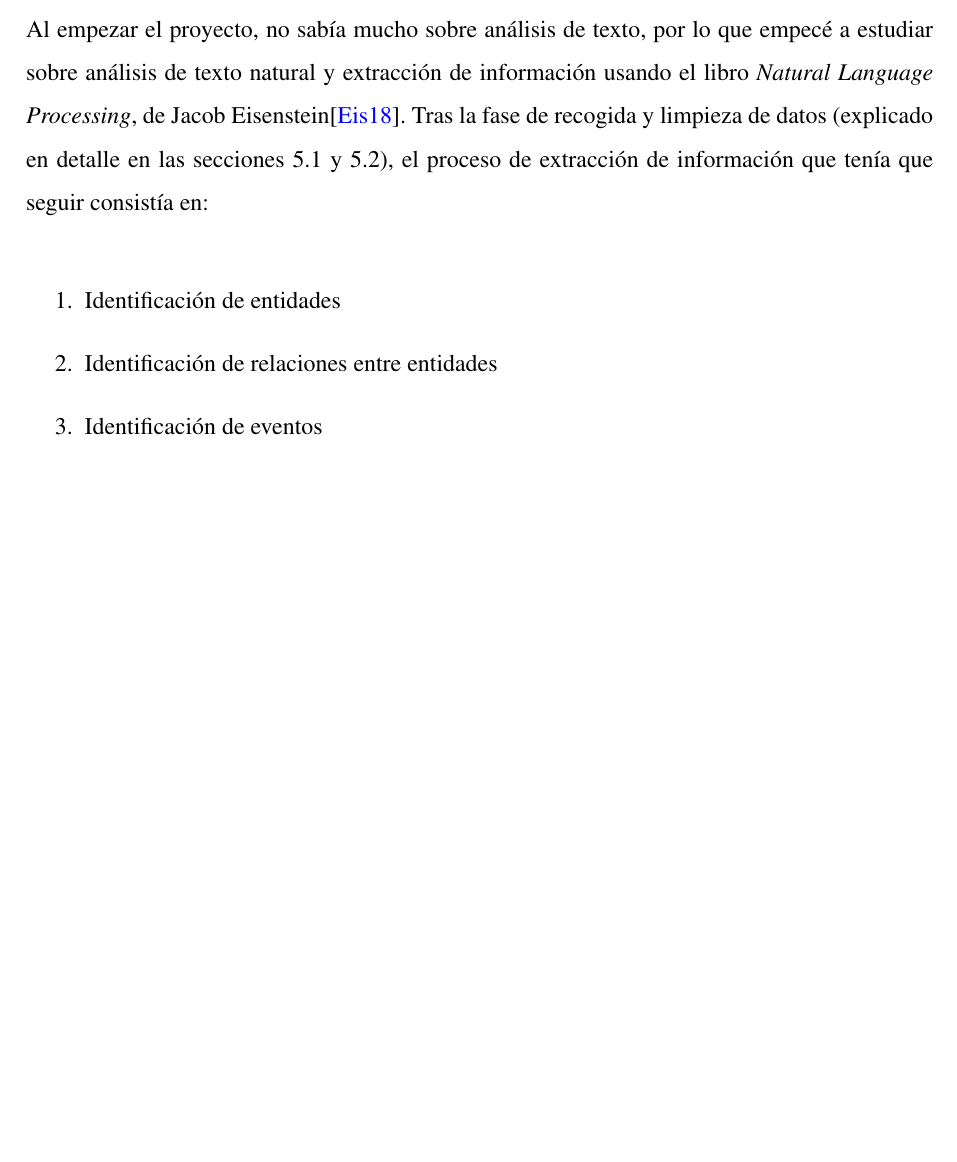
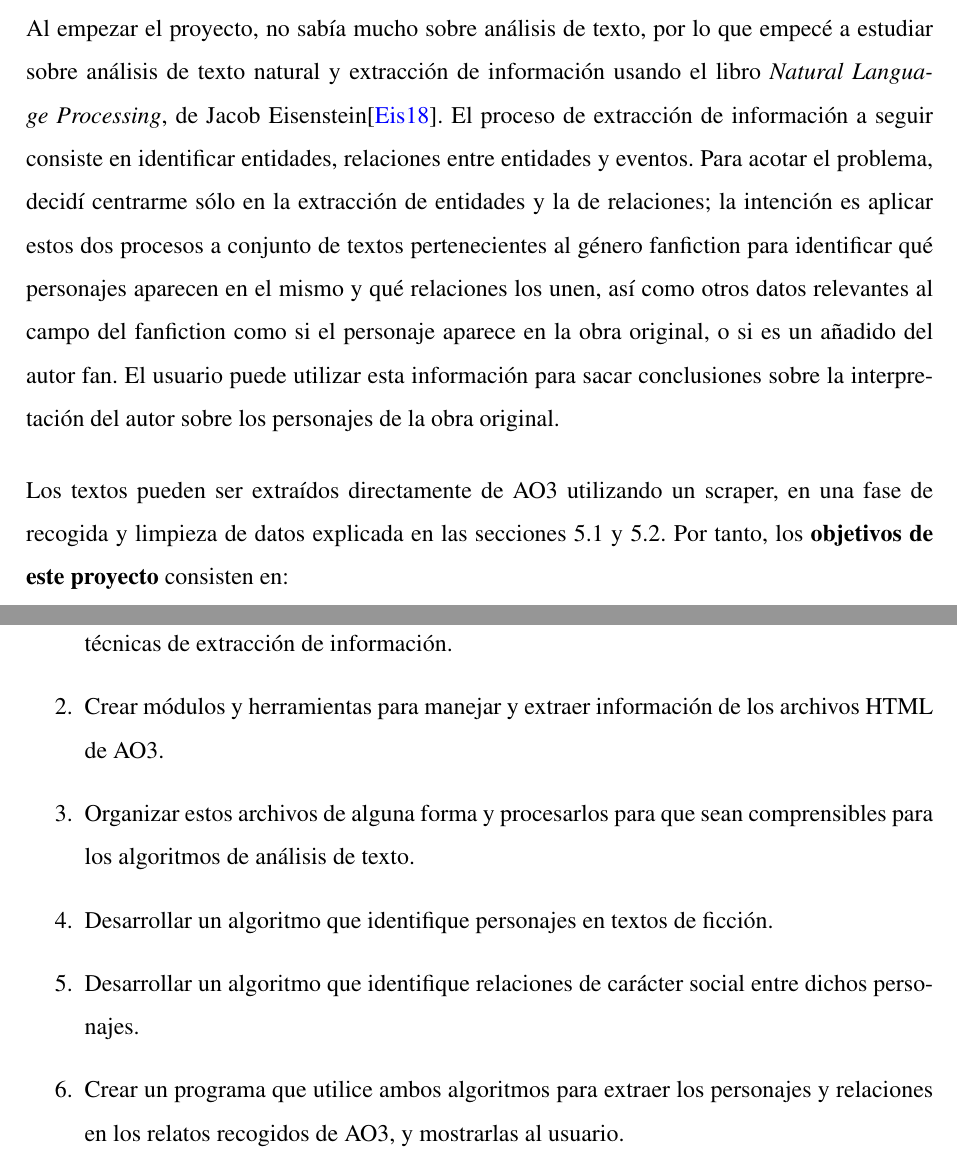
Before and after one commit to mariaGnlz/Fanfic_ontology, a LaTeX document (TFG_doc/mem_tfg.tex, which reads TFG_doc/pre-tfg.cls): part of page 6 of 58 before the commit and two parts of pages 6 and 7 of 59 after it, the two joined at a grey line, cut so that both start at the same text, the shorter picture padded with empty space. Compiled offline with pdfLaTeX.

Commit message:
Finished introduction and project objectives.

```diff
--- a/TFG_doc/mem_tfg.tex
+++ b/TFG_doc/mem_tfg.tex
@@ -14,7 +14,8 @@
 
 \title{Identificación automática de personajes en textos de ficción pertenecientes al género fanfiction}
 \author{María González Gutiérrez}
-\docdate{(MONTH)}{2020}
+\docdate{2021}{Febrero}
+\intensification{Computación}
 
 
 \DeclareGraphicsExtensions{.pdf,.png,.jpg}
@@ -113,16 +114,19 @@ Tradicionalmente, los académicos solamente han tenido en cuenta las opiniones d
 
 Estas comunidades de Internet están generando una cantidad inmensa de opiniones y perspectivas en torno a un tema común en foros públicamente accesibles, y me pareció interesante la idea de crear un sistema que sea capaz de recoger y procesar toda esta información para crear un 'abanico' de las distintas interpretaciones que existen en una comunidad fan, especialmente aquellas sobre los personajes y las relaciones entre ellos. El resultado final se podría utilizar como herramienta dentro de la propia comunidad fan, para observar cómo tienden a interpretar a ciertos personajes a nivel de comunidad y cómo estas interpretaciones cambian a lo largo del tiempo, o en distintas subsecciones dentro de la comunidad en general. También se podría utilizar como herramienta general de análisis literario, aplicándola primero a la obra original y luego a un conjunto de fanfics representativos, y observando cuáles son las diferencias entre la perspectiva del autor original y la de los lectores (convertidos en autores fan).
 
-Al empezar el proyecto, no sabía mucho sobre análisis de texto, por lo que empecé a estudiar sobre análisis de texto natural y extracción de información usando el libro \textit{Natural Language Processing}, de Jacob Eisenstein\cite{jacob}. Tras la fase de recogida y limpieza de datos (explicado en detalle en las secciones \ref{sec:recogidadatos} y \ref{sec:limpiezadatos}), el proceso de extracción de información que tenía que seguir consistía en:
+Al empezar el proyecto, no sabía mucho sobre análisis de texto, por lo que empecé a estudiar sobre análisis de texto natural y extracción de información usando el libro \textit{Natural Language Processing}, de Jacob Eisenstein\cite{jacob}. El proceso de extracción de información a seguir consiste en identificar entidades, relaciones entre entidades y eventos. Para acotar el problema, decidí centrarme sólo en la extracción de entidades y la de relaciones; la intención es aplicar estos dos procesos a conjunto de textos pertenecientes al género fanfiction para identificar qué personajes aparecen en el mismo y qué relaciones los unen, así como otros datos relevantes al campo del fanfiction como si el personaje aparece en la obra original, o si es un añadido del autor fan. El usuario puede utilizar esta información para sacar conclusiones sobre la interpretación del autor sobre los personajes de la obra original.
 
+Los textos pueden ser extraídos directamente de AO3 utilizando un scraper, en una fase de recogida y limpieza de datos explicada en las secciones \ref{sec:recogidadatos} y \ref{sec:limpiezadatos}. Por tanto, los \textbf{objetivos de este proyecto} consisten en:
 
 \begin{enumerate}
-	\item Identificación de entidades
-	\item Identificación de relaciones entre entidades
-	\item Identificación de eventos
+	\item Extraer un conjunto de relatos alojados en \href{http://wwww.archiveofourown.org}{Archive of Our Own} sobre los que utilizar técnicas de extracción de información.
+	\item Crear módulos y herramientas para manejar y extraer información de los archivos HTML de AO3.
+	\item Organizar estos archivos de alguna forma y procesarlos para que sean comprensibles para los algoritmos de análisis de texto.
+	\item Desarrollar un algoritmo que identifique personajes en textos de ficción.
+	\item Desarrollar un algoritmo que identifique relaciones de carácter social entre dichos personajes.
+	\item Crear un programa que utilice ambos algoritmos para extraer los personajes y relaciones en los relatos recogidos de AO3, y mostrarlas al usuario.
 \end{enumerate}
 
-%Sin embargo, otra parte importante del proyecto iba a consistir en la extracción y selección de textos de Internet, organizarlos de alguna forma y procesarlos para que sean comprensibles para los algoritmos de análisis de texto. Éste proceso está explicado en detalle en las secciones \ref{sec:recogidadatos} y \ref{sec:limpiezadatos}.
 
 
 \cleardoublepage
--- a/TFG_doc/pre-tfg.cls
+++ b/TFG_doc/pre-tfg.cls
@@ -138,8 +138,11 @@ urlcolor=blue]{hyperref}
 	Asignatura: \@subject\par}
 
 \newcommand{\@intensification}{}
-\newcommand{\intensification}[1]{%
+\newcommand{\intensification}[1]{
 	\renewcommand{\@intensification}{#1}}
+\newcommand{\@putIntensification}{
+	Intensificacion: \@intensification\par}
+
 
 \newcommand{\@advisorFirst}{}
 \newcommand{\advisorFirst}[1]{%
@@ -182,7 +185,8 @@ urlcolor=blue]{hyperref}
 
 	{\large
 		\@putAuthor
-		\@putSubject
+		%\@putSubject
+		\@putIntensification
 		\vspace*{\stretch{4}}
 
 		Grado en Ingeniería Informática
```
Also changed, not shown: TFG_doc/mem_tfg.pdf, TFG_doc/mem_tfg.tex (16 more changed lines), 5 other files.
